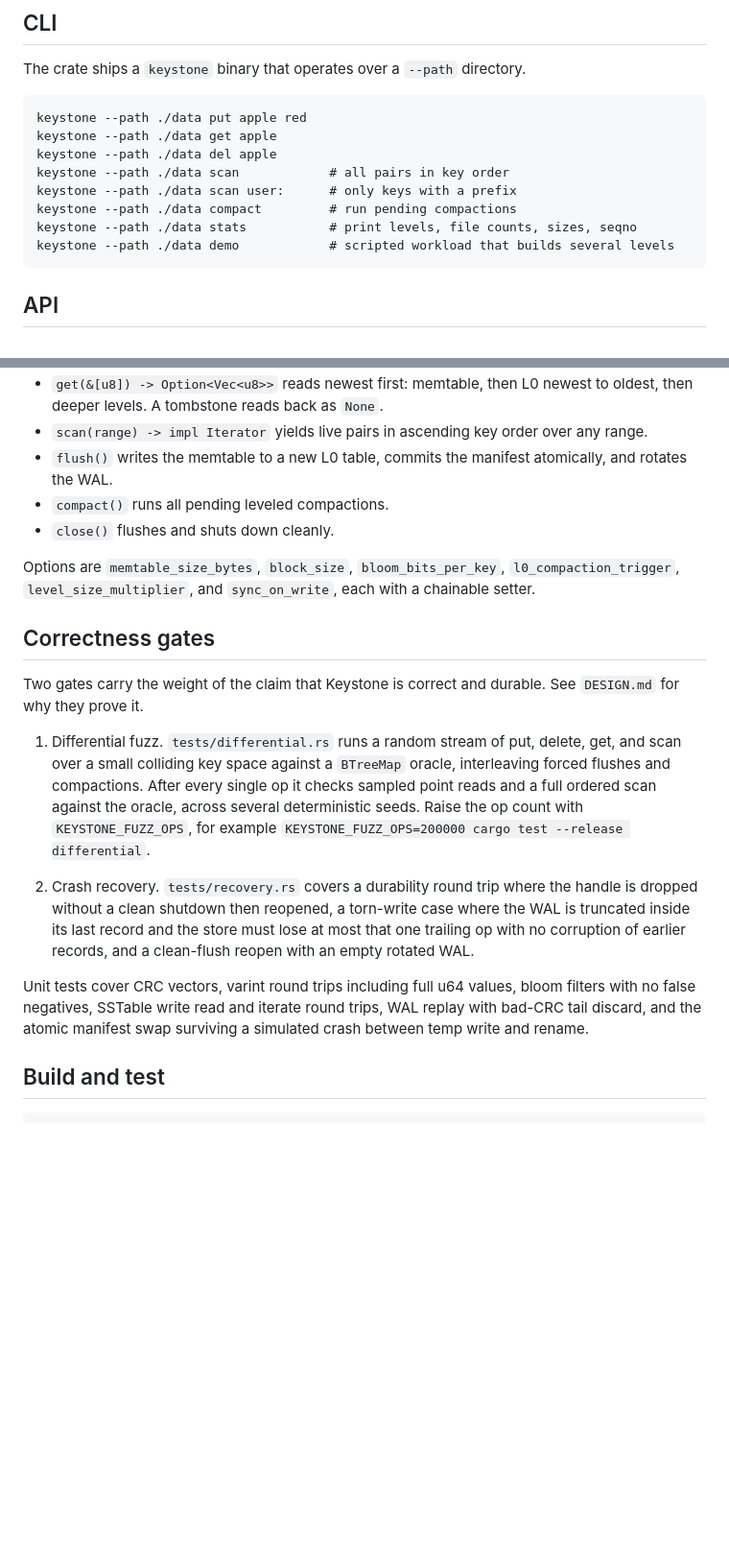
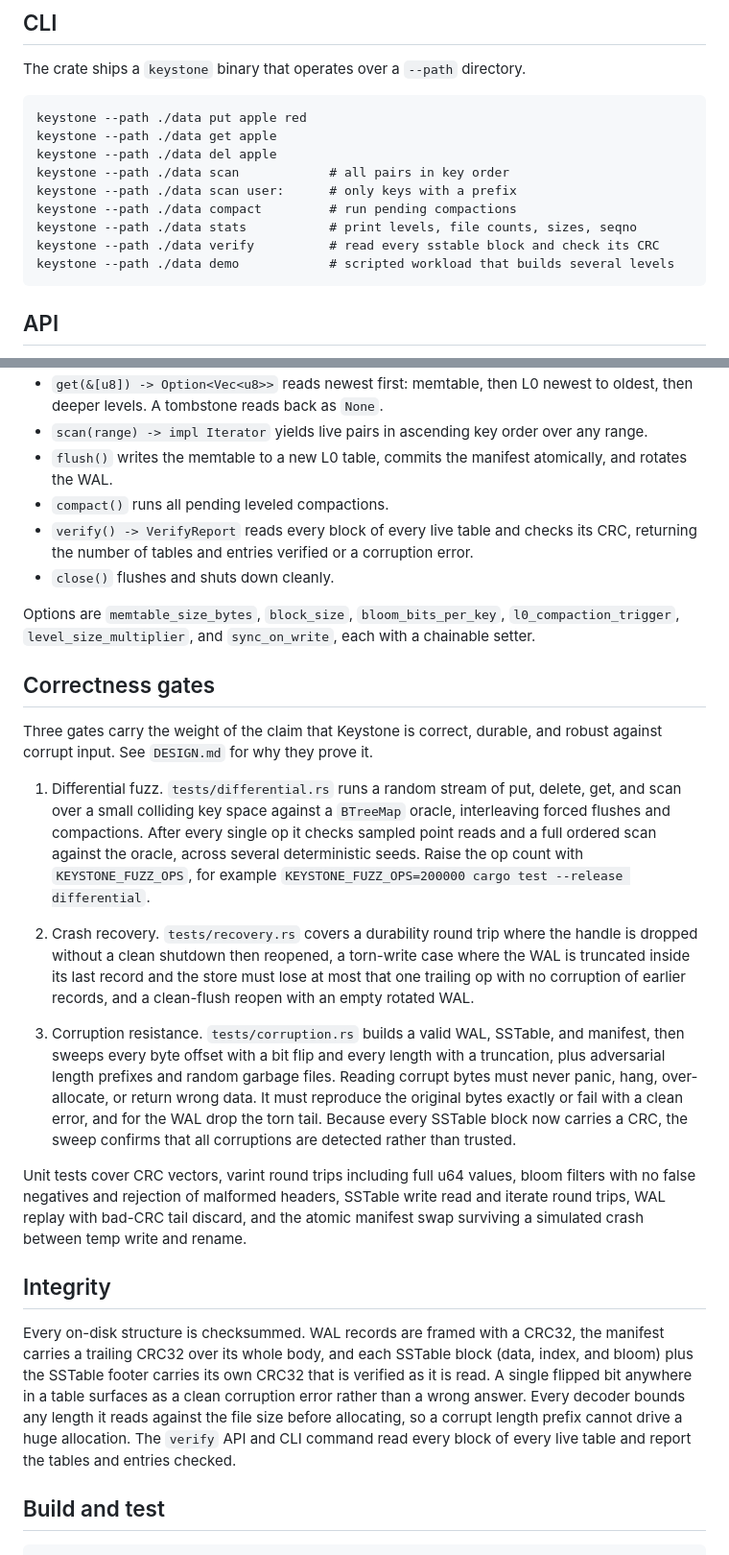
Before and after one commit to pavanchow/keystone, a Markdown page: README.md, 2 parts joined by grey strips. Shown at 96% size. Drawn GitHub-style; blank space fills up the shorter version.

Commit message:
Document the integrity model, corruption gate and verify command

````diff
--- a/README.md
+++ b/README.md
@@ -51,6 +51,7 @@ keystone --path ./data scan            # all pairs in key order
 keystone --path ./data scan user:      # only keys with a prefix
 keystone --path ./data compact         # run pending compactions
 keystone --path ./data stats           # print levels, file counts, sizes, seqno
+keystone --path ./data verify          # read every sstable block and check its CRC
 keystone --path ./data demo            # scripted workload that builds several levels
 ```
 
@@ -62,19 +63,26 @@ keystone --path ./data demo            # scripted workload that builds several l
 - `scan(range) -> impl Iterator` yields live pairs in ascending key order over any range.
 - `flush()` writes the memtable to a new L0 table, commits the manifest atomically, and rotates the WAL.
 - `compact()` runs all pending leveled compactions.
+- `verify() -> VerifyReport` reads every block of every live table and checks its CRC, returning the number of tables and entries verified or a corruption error.
 - `close()` flushes and shuts down cleanly.
 
 Options are `memtable_size_bytes`, `block_size`, `bloom_bits_per_key`, `l0_compaction_trigger`, `level_size_multiplier`, and `sync_on_write`, each with a chainable setter.
 
 ## Correctness gates
 
-Two gates carry the weight of the claim that Keystone is correct and durable. See `DESIGN.md` for why they prove it.
+Three gates carry the weight of the claim that Keystone is correct, durable, and robust against corrupt input. See `DESIGN.md` for why they prove it.
 
 1. Differential fuzz. `tests/differential.rs` runs a random stream of put, delete, get, and scan over a small colliding key space against a `BTreeMap` oracle, interleaving forced flushes and compactions. After every single op it checks sampled point reads and a full ordered scan against the oracle, across several deterministic seeds. Raise the op count with `KEYSTONE_FUZZ_OPS`, for example `KEYSTONE_FUZZ_OPS=200000 cargo test --release differential`.
 
 2. Crash recovery. `tests/recovery.rs` covers a durability round trip where the handle is dropped without a clean shutdown then reopened, a torn-write case where the WAL is truncated inside its last record and the store must lose at most that one trailing op with no corruption of earlier records, and a clean-flush reopen with an empty rotated WAL.
 
-Unit tests cover CRC vectors, varint round trips including full u64 values, bloom filters with no false negatives, SSTable write read and iterate round trips, WAL replay with bad-CRC tail discard, and the atomic manifest swap surviving a simulated crash between temp write and rename.
+3. Corruption resistance. `tests/corruption.rs` builds a valid WAL, SSTable, and manifest, then sweeps every byte offset with a bit flip and every length with a truncation, plus adversarial length prefixes and random garbage files. Reading corrupt bytes must never panic, hang, over-allocate, or return wrong data. It must reproduce the original bytes exactly or fail with a clean error, and for the WAL drop the torn tail. Because every SSTable block now carries a CRC, the sweep confirms that all corruptions are detected rather than trusted.
+
+Unit tests cover CRC vectors, varint round trips including full u64 values, bloom filters with no false negatives and rejection of malformed headers, SSTable write read and iterate round trips, WAL replay with bad-CRC tail discard, and the atomic manifest swap surviving a simulated crash between temp write and rename.
+
+## Integrity
+
+Every on-disk structure is checksummed. WAL records are framed with a CRC32, the manifest carries a trailing CRC32 over its whole body, and each SSTable block (data, index, and bloom) plus the SSTable footer carries its own CRC32 that is verified as it is read. A single flipped bit anywhere in a table surfaces as a clean corruption error rather than a wrong answer. Every decoder bounds any length it reads against the file size before allocating, so a corrupt length prefix cannot drive a huge allocation. The `verify` API and CLI command read every block of every live table and report the tables and entries checked.
 
 ## Build and test
 
````
Also changed, not shown: DESIGN.md (+28 -9 lines).
